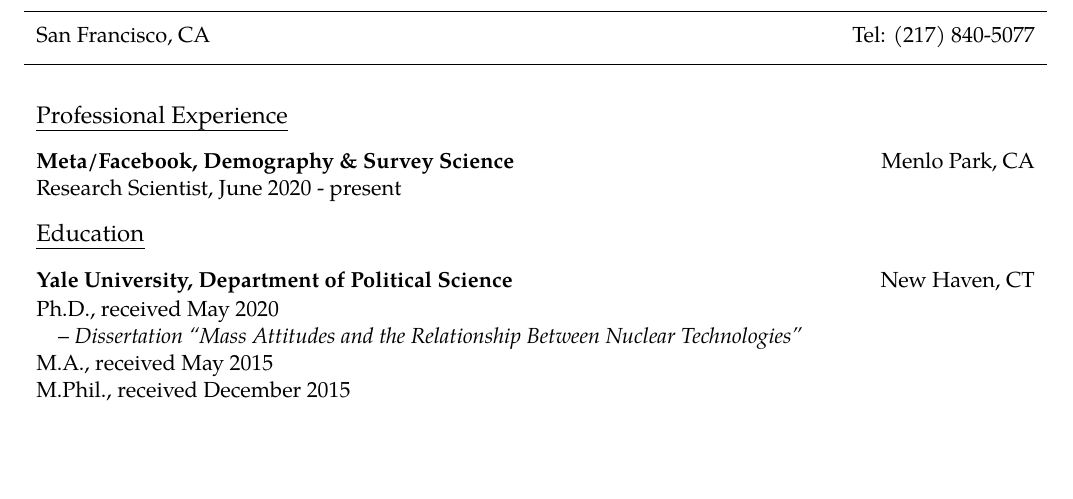
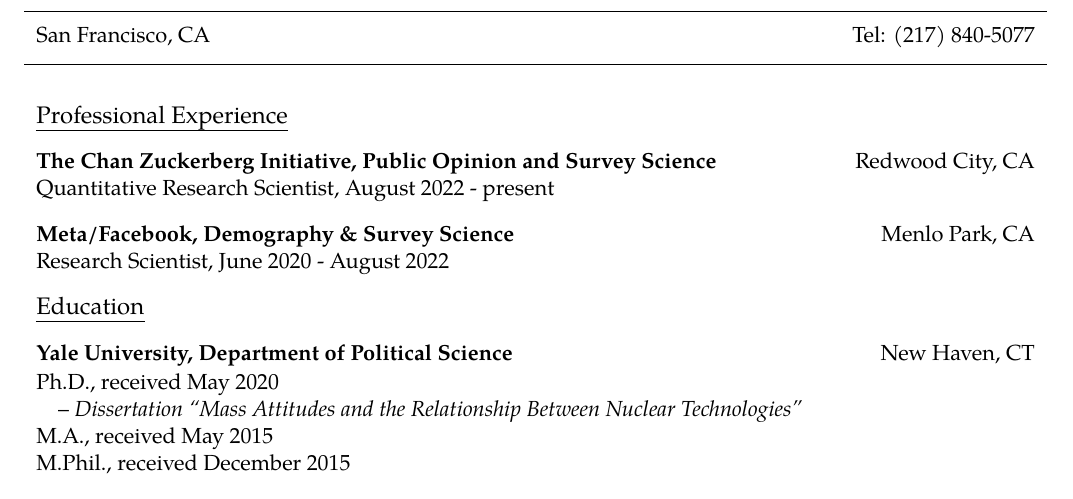
Before and after one commit to jonathonbaron/jonathonbaron.github.io, a LaTeX CV (cv/baron_cv.tex): part of page 1 of 3, cut so that both start at the same text, the shorter picture padded with empty space. Compiled offline with pdfLaTeX.

Commit message:
Updates CV.

```diff
--- a/cv/baron_cv.tex
+++ b/cv/baron_cv.tex
@@ -71,10 +71,19 @@
 \vspace{0.13in}
 
 \begin{tabular*}{7.1in}{l@{\extracolsep{\fill}}r}
+\textbf{The Chan Zuckerberg Initiative, Public Opinion and Survey Science} & Redwood City, CA \\
+\end{tabular*} \\
+\begin{tabular*}{7.1in}{l@{\extracolsep{\fill}}r}
+Quantitative Research Scientist, August 2022 - present & \\
+\end{tabular*} \\
+
+\vspace{0.13in}
+
+\begin{tabular*}{7.1in}{l@{\extracolsep{\fill}}r}
 \textbf{Meta/Facebook, Demography \& Survey Science} & Menlo Park, CA \\
 \end{tabular*} \\
 \begin{tabular*}{7.1in}{l@{\extracolsep{\fill}}r}
-Research Scientist, June 2020 - present & \\
+Research Scientist, June 2020 - August 2022 & \\
 \end{tabular*} \\
 
 \vspace{0.13in}
```
Also changed, not shown: cv/baron_cv.pdf, 2 other files.
